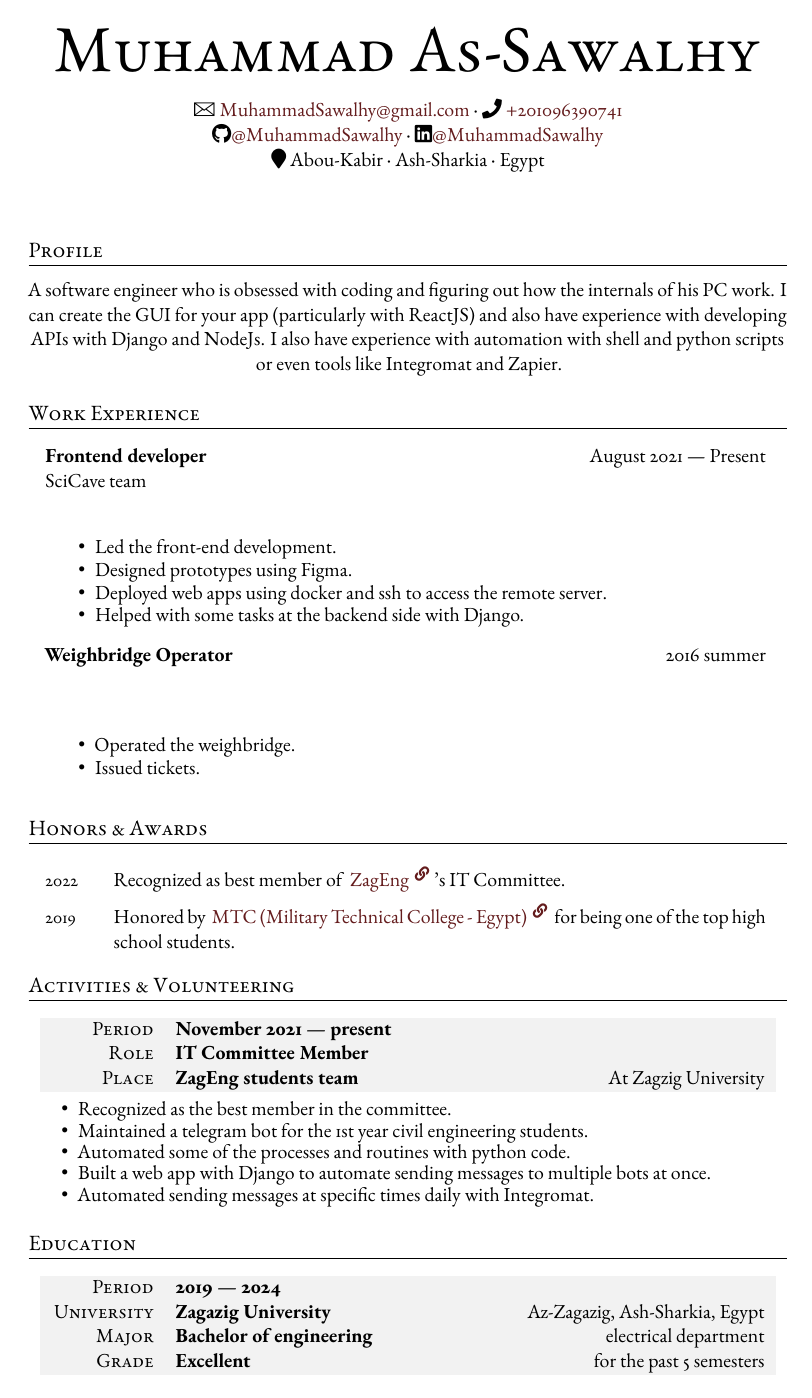
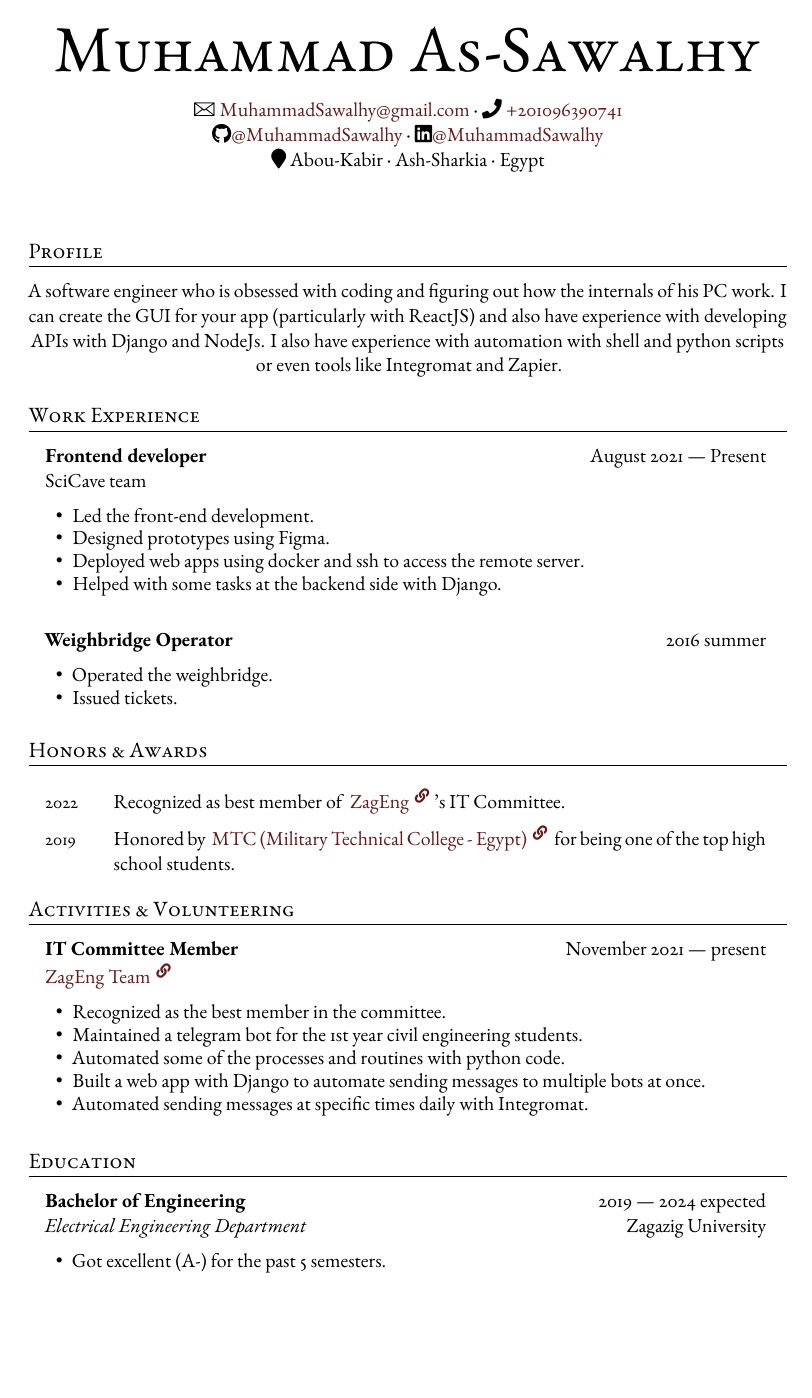
Before and after one commit to MuhammadSawalhy/cv, a LaTeX document (template.tex, which reads components/entry_education.tex, components/entry_volunteering.tex, components/entry_work-experience.tex): page 1 of 3. Compiled offline with XeLaTeX.

Commit message:
use simple style and abandon the gray tables

```diff
--- a/components/entry_education.tex
+++ b/components/entry_education.tex
@@ -0,0 +1,12 @@
+\newkeycommand\education[period,degree,major,authority][1]
+{
+  \parbox[t]{0.95\linewidth}
+  {
+    \textbf{\commandkey{degree}} \hfill \commandkey{period}
+
+
+    \textit{\commandkey{major}} \hfill \commandkey{authority}
+
+    \entrydescription{#1}
+  }
+}
--- /dev/null
+++ b/components/entry_volunteering.tex
@@ -0,0 +1,11 @@
+\newkeycommand\volunteering[period,role,organization][1]
+{
+  \parbox[t]{0.95\linewidth}
+  {
+    \textbf{\commandkey{role}} \hfill \commandkey{period}
+
+    \commandkey{organization}
+
+    \entrydescription{#1}
+  }
+}
--- a/components/entry_work-experience.tex
+++ /dev/null
@@ -1,6 +0,0 @@
-\newkeycommand\work[period,title,skills,employer][1]
-{\parbox[t]{0.95\linewidth}{
-\textbf{\commandkey{title}} \hfill \commandkey{period} \\
-\commandkey{employer} \\
-#1
-}\entriesdelimiter}
--- /dev/null
+++ b/components/entry_work.tex
@@ -0,0 +1,11 @@
+\newkeycommand\work[period,title,skills,employer][1]
+{
+  \parbox[t]{0.95\linewidth}
+  {
+    \textbf{\commandkey{title}} \hfill \commandkey{period}
+
+    \commandkey{employer}
+
+    \entrydescription{#1}
+  }
+}
--- a/components/entrylist.tex
+++ b/components/entrylist.tex
@@ -1,9 +1,18 @@
+\usepackage{fancybox}
 \newenvironment{entrylist}
 {
-    \begin{tabular}{l}
+  \begingroup
+  \setlist{leftmargin=*, topsep=0pt}
 }
 {
-    \end{tabular}
+  \endgroup
 }
 
-\newcommand{\entriesdelimiter}{\\}
+\newcommand{\entriesdelimiter}{\vspace{15pt}}
+\newcommand{\entrydescription}[1]{
+  \vspace{-5pt}
+  \setlength{\parindent}{2mm}
+  \parbox[t]{\linewidth}{
+    #1
+  }
+}
--- a/components/items.tex
+++ b/components/items.tex
@@ -1,10 +1,6 @@
-\usepackage{enumitem}
-
 \newenvironment{items} {
-    \begin{itemize}
-    \setlength{\topsep}{0mm}
-    \setlength{\itemsep}{-0.5em}
-    \setlength{\leftmargin}{0mm}
+  % spaces are set to match the paragraph spaces
+  \begin{itemize}[itemsep=-0.5em]
 } {
-    \end{itemize}
+  \end{itemize}
 }
--- a/template.tex
+++ b/template.tex
@@ -23,6 +23,7 @@
 \usepackage{tabularx,colortbl} % Advanced table configurations
 \usepackage{ebgaramond} % Use the EB Garamond font
 \usepackage{paracol}
+\usepackage{enumitem}
 \usepackage{microtype} % To enable letterspacing
 \usepackage{fontawesome5}
 \usepackage{keycommand}
@@ -34,7 +35,9 @@
 \import{components/}{items.tex}
 \import{components/}{datelist.tex}
 \import{components/}{entrylist.tex}
-\import{components/}{entry_work-experience.tex}
+\import{components/}{entry_work.tex}
+\import{components/}{entry_education.tex}
+\import{components/}{entry_volunteering.tex}
 \import{components/}{properties-table.tex}
 
 %----------------------------------------------------------------------------------------
@@ -98,6 +101,10 @@ A software engineer who is obsessed with coding and figuring out how the interna
     \end{items}
 }
 
+%----------------
+\entriesdelimiter
+%----------------
+
 \work[
     period=2016 summer,
     title=Weighbridge Operator,
@@ -130,11 +137,13 @@ A software engineer who is obsessed with coding and figuring out how the interna
 
 \section{Activities \& Volunteering}
 
-\begin{tabularx}{0.97\linewidth}{>{\raggedleft\scshape}p{2cm}X}
-\gray Period & \textbf{November 2021 --- present}\\
-\gray Role & \textbf{IT Committee Member}\\
-\gray Place & \textbf{ZagEng students team} \hfill At Zagzig University
-\end{tabularx}
+\begin{entrylist}
+
+    \volunteering[
+        period=November 2021 --- present,
+        role=IT Committee Member,
+        organization=\linkage{https://www.linkedin.com/company/zagengfamily/}{ZagEng Team},
+    ]{
         \begin{items}
         \item Recognized as the best member in the committee.
         \item Maintained a telegram bot for the 1st year civil engineering students.
@@ -142,6 +151,9 @@ A software engineer who is obsessed with coding and figuring out how the interna
         \item Built a web app with Django to automate sending messages to multiple bots at once.
         \item Automated sending messages at specific times daily with Integromat.
         \end{items}
+    }
+
+\end{entrylist}
 
 %-------------------------------------------------------------------------------------
 %	EDUCATION
@@ -149,13 +161,16 @@ A software engineer who is obsessed with coding and figuring out how the interna
 
 \section{Education}
 
-\begin{tabularx}{0.97\linewidth}{>{\raggedleft\scshape}p{2cm}X}
-\gray Period & \textbf{2019 --- 2024}\\
-\gray University & \textbf{Zagazig University} \hfill Az-Zagazig, Ash-Sharkia, Egypt\\
-\gray Major & \textbf{Bachelor of engineering} \hfill electrical department\\
-\gray Grade & \textbf{Excellent}  \hfill for the past 5 semesters\\
-%& Extra information about degree
-\end{tabularx}
+\begin{entrylist}
 
-% \vspace{12pt}
+    \education[
+        period=2019 --- 2024 expected,
+        degree=Bachelor of Engineering,
+        major=Electrical Engineering Department,
+        authority=Zagazig University,
+    ]{
+        \begin{items}
+        \item Got excellent (A-) for the past 5 semesters.
+        \end{items}
+    }
 
```
Also changed, not shown: template.tex (26 more changed lines). Lines whose indentation alone changed are shown as unchanged.
